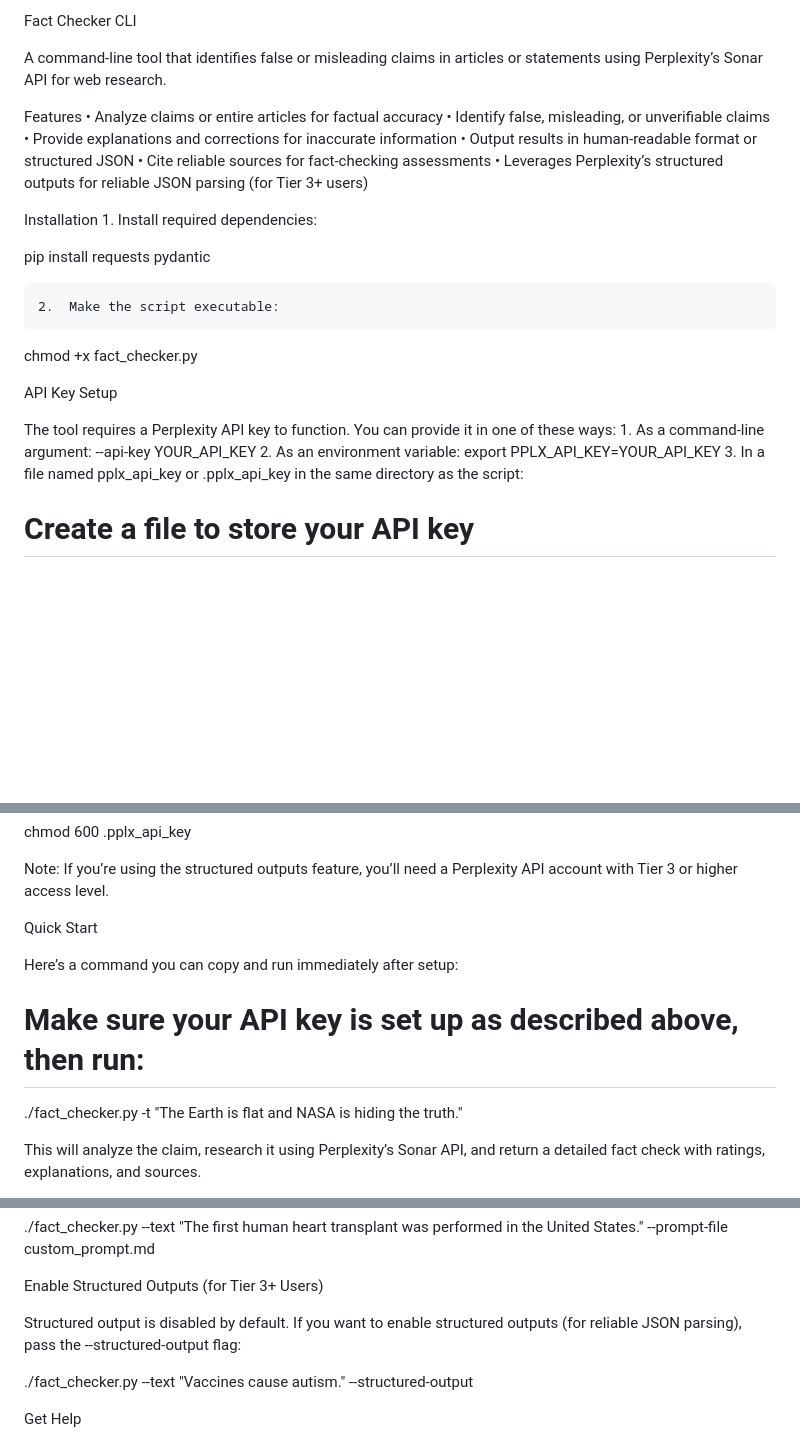
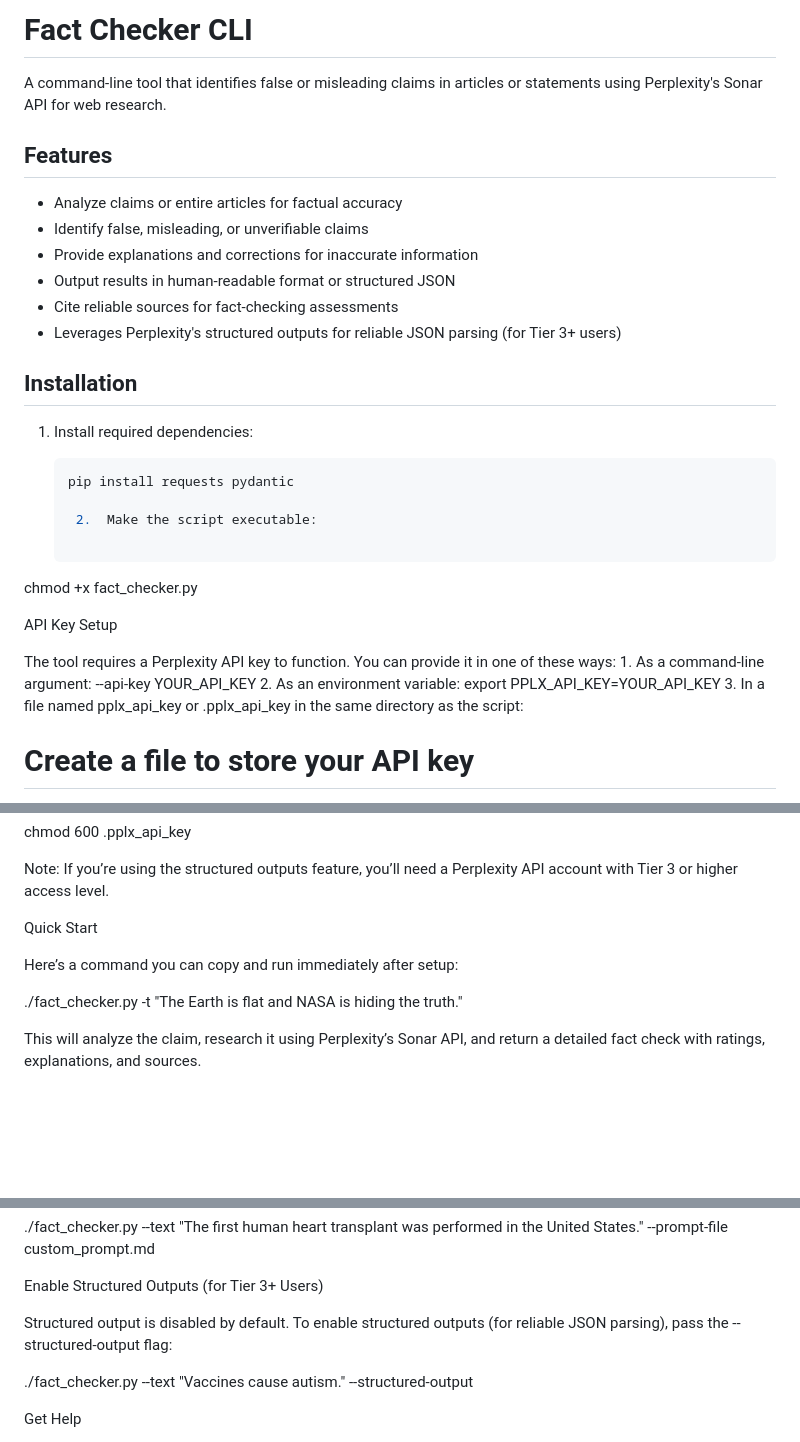
Before and after one commit to xiaoshihou514/api-cookbook, a Markdown page: fact_checker_cli/README.md, 3 parts joined by grey strips. Drawn GitHub-style; blank space fills up the shorter version.

````diff
--- a/fact_checker_cli/README.md
+++ b/fact_checker_cli/README.md
@@ -1,20 +1,22 @@
-Fact Checker CLI
+# Fact Checker CLI
 
-A command-line tool that identifies false or misleading claims in articles or statements using Perplexity’s Sonar API for web research.
+A command-line tool that identifies false or misleading claims in articles or statements using Perplexity's Sonar API for web research.
 
-Features
-	•	Analyze claims or entire articles for factual accuracy
-	•	Identify false, misleading, or unverifiable claims
-	•	Provide explanations and corrections for inaccurate information
-	•	Output results in human-readable format or structured JSON
-	•	Cite reliable sources for fact-checking assessments
-	•	Leverages Perplexity’s structured outputs for reliable JSON parsing (for Tier 3+ users)
+## Features
 
-Installation
-	1.	Install required dependencies:
+- Analyze claims or entire articles for factual accuracy
+- Identify false, misleading, or unverifiable claims
+- Provide explanations and corrections for inaccurate information
+- Output results in human-readable format or structured JSON
+- Cite reliable sources for fact-checking assessments
+- Leverages Perplexity's structured outputs for reliable JSON parsing (for Tier 3+ users)
 
-pip install requests pydantic
+## Installation
 
+1. Install required dependencies:
+
+   ```bash
+   pip install requests pydantic
 
 	2.	Make the script executable:
 
@@ -25,8 +27,10 @@ chmod +x fact_checker.py
 API Key Setup
 
 The tool requires a Perplexity API key to function. You can provide it in one of these ways:
-	1.	As a command-line argument: --api-key YOUR_API_KEY
-	2.	As an environment variable: export PPLX_API_KEY=YOUR_API_KEY
+	1.	As a command-line argument:
+--api-key YOUR_API_KEY
+	2.	As an environment variable:
+export PPLX_API_KEY=YOUR_API_KEY
 	3.	In a file named pplx_api_key or .pplx_api_key in the same directory as the script:
 
 # Create a file to store your API key
@@ -42,7 +46,6 @@ Quick Start
 
 Here’s a command you can copy and run immediately after setup:
 
-# Make sure your API key is set up as described above, then run:
 ./fact_checker.py -t "The Earth is flat and NASA is hiding the truth."
 
 This will analyze the claim, research it using Perplexity’s Sonar API, and return a detailed fact check with ratings, explanations, and sources.
@@ -73,7 +76,7 @@ Use a Custom Prompt File
 
 Enable Structured Outputs (for Tier 3+ Users)
 
-Structured output is disabled by default. If you want to enable structured outputs (for reliable JSON parsing), pass the --structured-output flag:
+Structured output is disabled by default. To enable structured outputs (for reliable JSON parsing), pass the --structured-output flag:
 
 ./fact_checker.py --text "Vaccines cause autism." --structured-output
 
````
Also changed, not shown: other parts of fact_checker_cli/README.md (+0 -2 lines).
